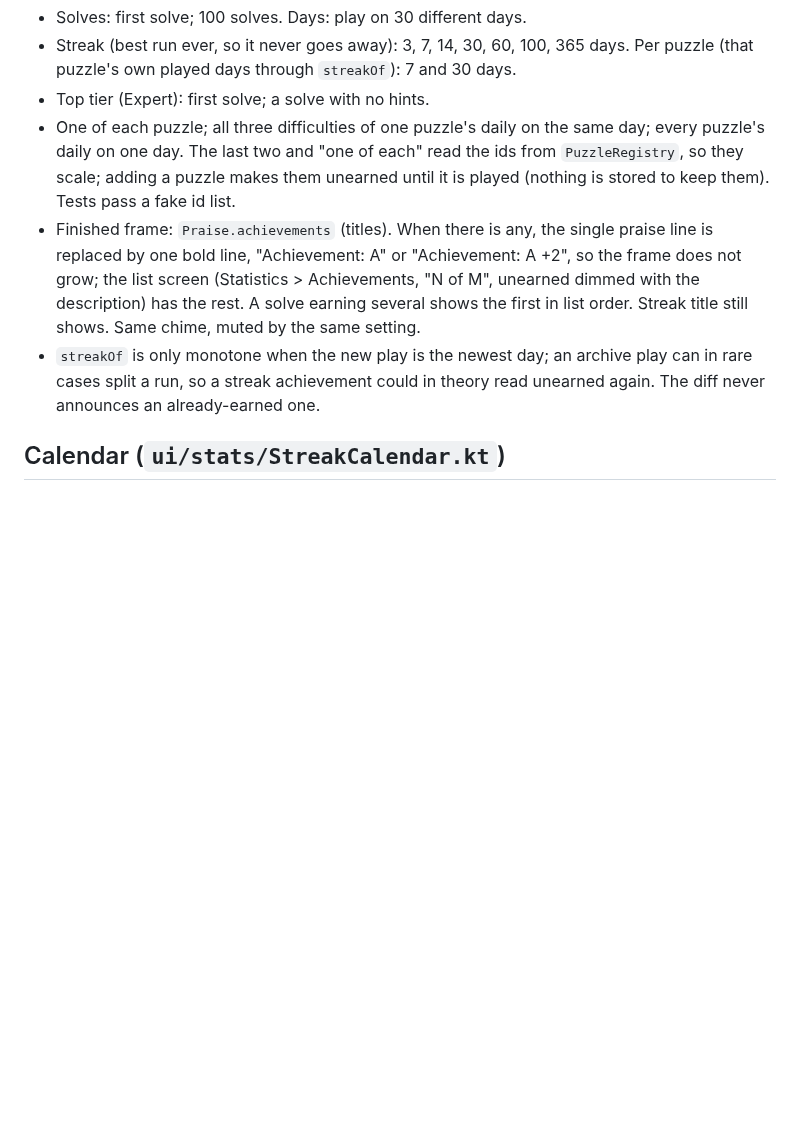
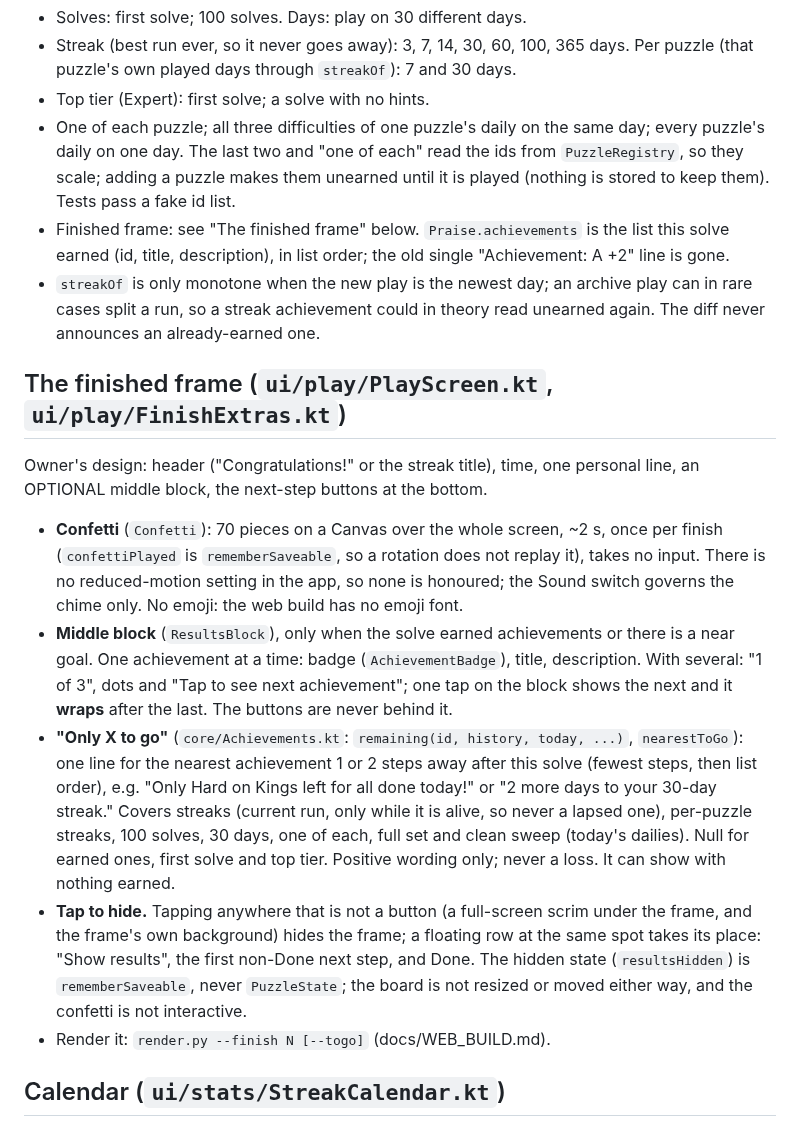
Before and after one commit to joebywan/daybook, a Markdown page: docs/REWARDS.md, the part around the change. Rendered like a GitHub page; blank space fills up the shorter version.

Commit message:
Docs: finished frame, to-go line, hide/show

```diff
--- a/docs/REWARDS.md
+++ b/docs/REWARDS.md
@@ -58,12 +58,32 @@ history already satisfies one sees it earned in the list and is never told, so t
 - One of each puzzle; all three difficulties of one puzzle's daily on the same day; every puzzle's daily on one day.
   The last two and "one of each" read the ids from `PuzzleRegistry`, so they scale; adding a puzzle makes them unearned
   until it is played (nothing is stored to keep them). Tests pass a fake id list.
-- Finished frame: `Praise.achievements` (titles). When there is any, the single praise line is replaced by one bold line,
-  "Achievement: A" or "Achievement: A +2", so the frame does not grow; the list screen (Statistics > Achievements, "N of M",
-  unearned dimmed with the description) has the rest. A solve earning several shows the first in list order.
-  Streak title still shows. Same chime, muted by the same setting.
+- Finished frame: see "The finished frame" below. `Praise.achievements` is the list this solve earned (id, title,
+  description), in list order; the old single "Achievement: A +2" line is gone.
 - `streakOf` is only monotone when the new play is the newest day; an archive play can in rare cases split a run, so
   a streak achievement could in theory read unearned again. The diff never announces an already-earned one.
+
+## The finished frame (`ui/play/PlayScreen.kt`, `ui/play/FinishExtras.kt`)
+
+Owner's design: header ("Congratulations!" or the streak title), time, one personal line, an OPTIONAL middle block,
+the next-step buttons at the bottom.
+- **Confetti** (`Confetti`): 70 pieces on a Canvas over the whole screen, ~2 s, once per finish (`confettiPlayed` is
+  `rememberSaveable`, so a rotation does not replay it), takes no input. There is no reduced-motion setting in the app,
+  so none is honoured; the Sound switch governs the chime only. No emoji: the web build has no emoji font.
+- **Middle block** (`ResultsBlock`), only when the solve earned achievements or there is a near goal. One achievement
+  at a time: badge (`AchievementBadge`), title, description. With several: "1 of 3", dots and "Tap to see next
+  achievement"; one tap on the block shows the next and it **wraps** after the last. The buttons are never behind it.
+- **"Only X to go"** (`core/Achievements.kt`: `remaining(id, history, today, ...)`, `nearestToGo`): one line for the
+  nearest achievement 1 or 2 steps away after this solve (fewest steps, then list order), e.g. "Only Hard on Kings
+  left for all done today!" or "2 more days to your 30-day streak." Covers streaks (current run, only while it is alive,
+  so never a lapsed one), per-puzzle streaks, 100 solves, 30 days, one of each, full set and clean sweep (today's
+  dailies). Null for earned ones, first solve and top tier. Positive wording only; never a loss. It can show with
+  nothing earned.
+- **Tap to hide.** Tapping anywhere that is not a button (a full-screen scrim under the frame, and the frame's own
+  background) hides the frame; a floating row at the same spot takes its place: "Show results", the first non-Done
+  next step, and Done. The hidden state (`resultsHidden`) is `rememberSaveable`, never `PuzzleState`; the board is not
+  resized or moved either way, and the confetti is not interactive.
+- Render it: `render.py --finish N [--togo]` (docs/WEB_BUILD.md).
 
 ## Calendar (`ui/stats/StreakCalendar.kt`)
 
```
Also changed, not shown: docs/TODO.md (+1 -9 lines).
